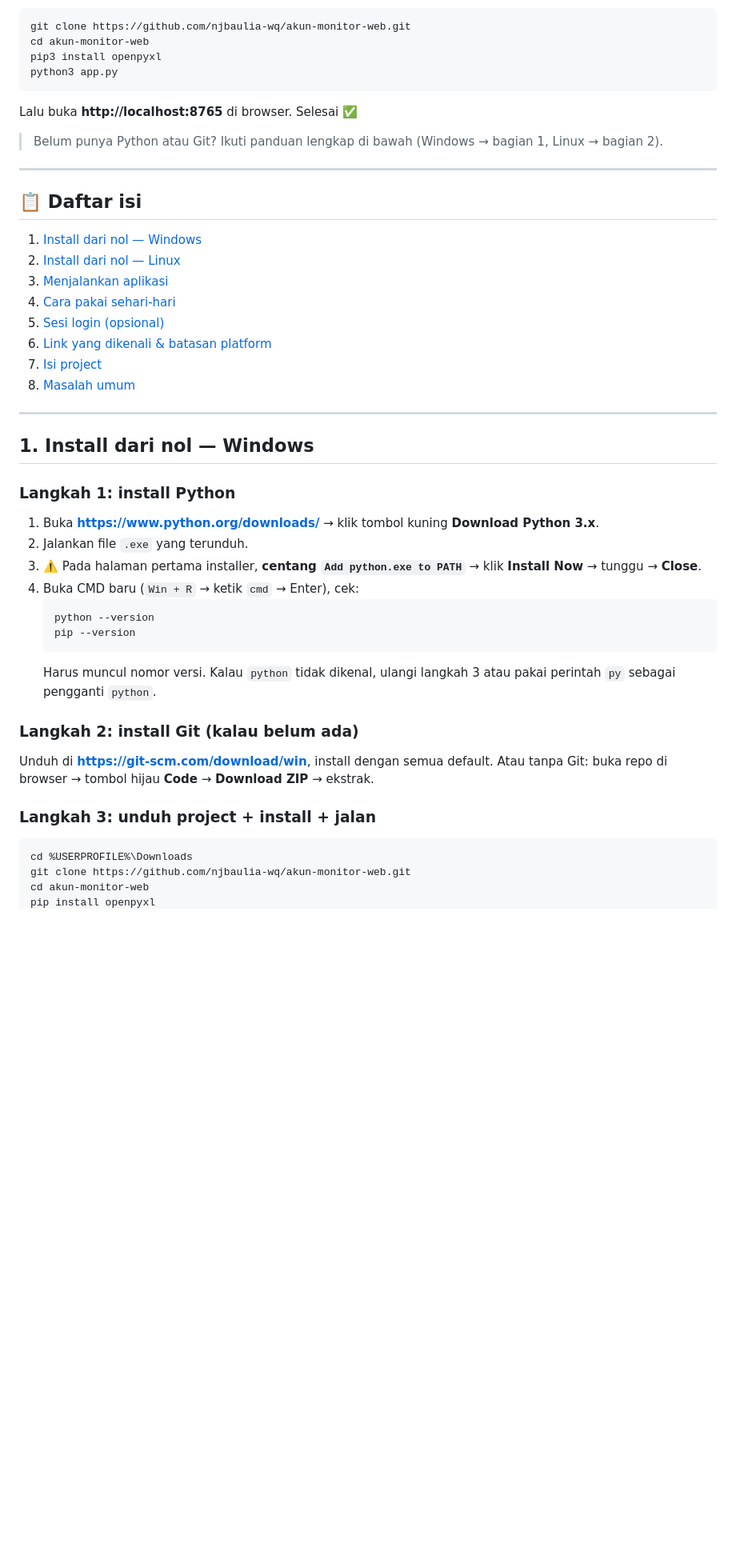
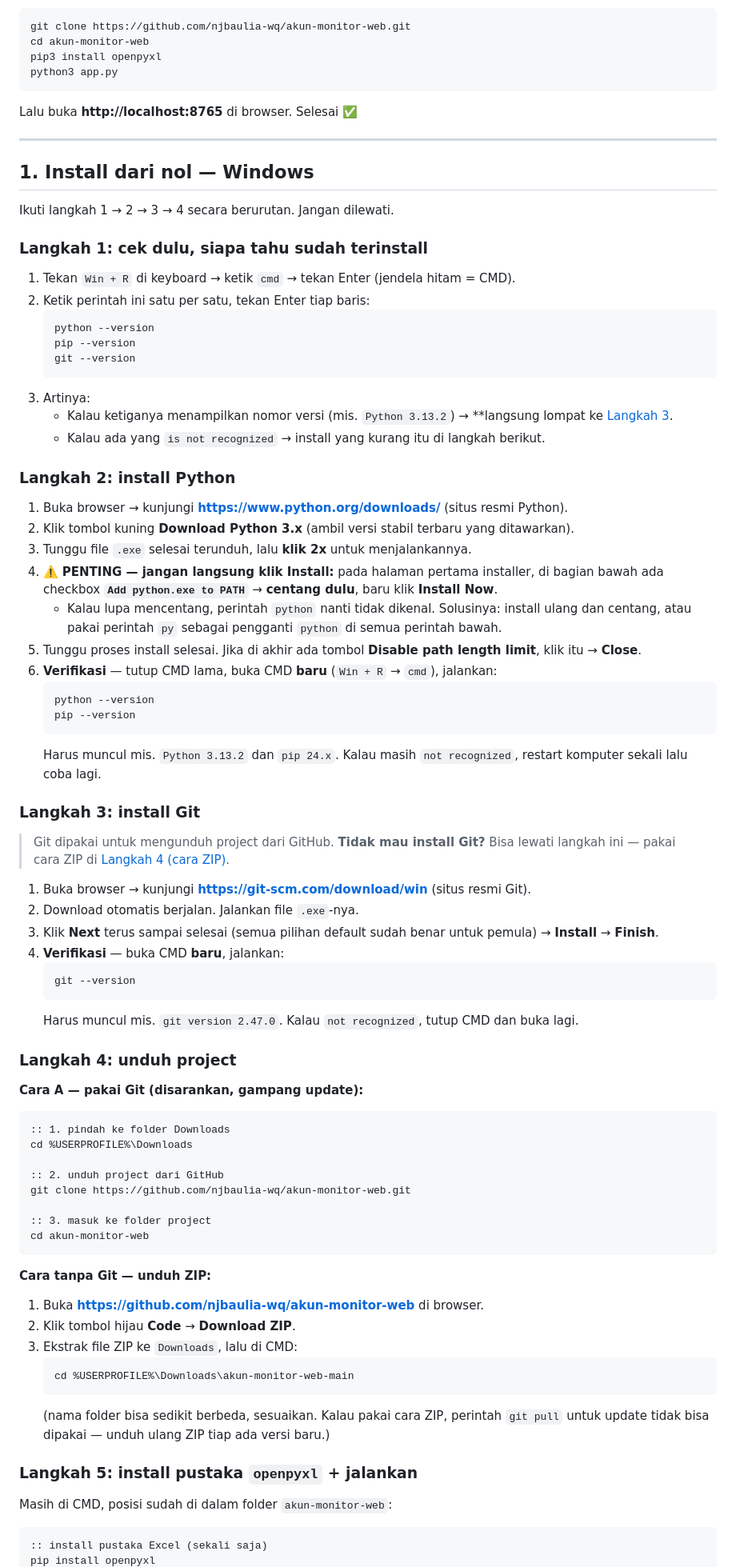
Before and after one commit to njbaulia-wq/akun-monitor-web, a Markdown page: README.md, the part around one of its changes. Shown at 80% size. GitHub-like rendering; blank space fills up the shorter version.

Commit message:
docs: README lengkap dari nol (cek awal, install Git+Python, verifikasi tiap langkah)

````diff
--- a/README.md
+++ b/README.md
@@ -37,45 +65,82 @@ python3 app.py
 
 Lalu buka **http://localhost:8765** di browser. Selesai ✅
 
-> Belum punya Python atau Git? Ikuti panduan lengkap di bawah (Windows → bagian 1, Linux → bagian 2).
-
----
-
-## 📋 Daftar isi
-
-1. [Install dari nol — Windows](#1-install-dari-nol--windows)
-2. [Install dari nol — Linux](#2-install-dari-nol--linux)
-3. [Menjalankan aplikasi](#3-menjalankan-aplikasi)
-4. [Cara pakai sehari-hari](#4-cara-pakai-sehari-hari)
-5. [Sesi login (opsional)](#5-sesi-login-opsional)
-6. [Link yang dikenali & batasan platform](#6-link-yang-dikenali--batasan-platform)
-7. [Isi project](#7-isi-project)
-8. [Masalah umum](#8-masalah-umum)
-
 ---
 
 ## 1. Install dari nol — Windows
 
-### Langkah 1: install Python
+Ikuti langkah 1 → 2 → 3 → 4 secara berurutan. Jangan dilewati.
 
-1. Buka **https://www.python.org/downloads/** → klik tombol kuning **Download Python 3.x**.
-2. Jalankan file `.exe` yang terunduh.
-3. ⚠️ Pada halaman pertama installer, **centang `Add python.exe to PATH`** → klik **Install Now** → tunggu → **Close**.
-4. Buka CMD baru (`Win + R` → ketik `cmd` → Enter), cek:
+### Langkah 1: cek dulu, siapa tahu sudah terinstall
+
+1. Tekan `Win + R` di keyboard → ketik `cmd` → tekan Enter (jendela hitam = CMD).
+2. Ketik perintah ini satu per satu, tekan Enter tiap baris:
+   ```bat
+   python --version
+   pip --version
+   git --version
+   ```
+3. Artinya:
+   - Kalau ketiganya menampilkan nomor versi (mis. `Python 3.13.2`) → **langsung lompat ke [Langkah 3](#langkah-3-unduh-project).
+   - Kalau ada yang `is not recognized` → install yang kurang itu di langkah berikut.
+
+### Langkah 2: install Python
+
+1. Buka browser → kunjungi **https://www.python.org/downloads/** (situs resmi Python).
+2. Klik tombol kuning **Download Python 3.x** (ambil versi stabil terbaru yang ditawarkan).
+3. Tunggu file `.exe` selesai terunduh, lalu **klik 2x** untuk menjalankannya.
+4. ⚠️ **PENTING — jangan langsung klik Install:** pada halaman pertama installer, di bagian bawah ada checkbox **`Add python.exe to PATH`** → **centang dulu**, baru klik **Install Now**.
+   - Kalau lupa mencentang, perintah `python` nanti tidak dikenal. Solusinya: install ulang dan centang, atau pakai perintah `py` sebagai pengganti `python` di semua perintah bawah.
+5. Tunggu proses install selesai. Jika di akhir ada tombol **Disable path length limit**, klik itu → **Close**.
+6. **Verifikasi** — tutup CMD lama, buka CMD **baru** (`Win + R` → `cmd`), jalankan:
    ```bat
    python --version
    pip --version
    ```
-   Harus muncul nomor versi. Kalau `python` tidak dikenal, ulangi langkah 3 atau pakai perintah `py` sebagai pengganti `python`.
+   Harus muncul mis. `Python 3.13.2` dan `pip 24.x`. Kalau masih `not recognized`, restart komputer sekali lalu coba lagi.
 
-### Langkah 2: install Git (kalau belum ada)
+### Langkah 3: install Git
 
-Unduh di **https://git-scm.com/download/win**, install dengan semua default. Atau tanpa Git: buka repo di browser → tombol hijau **Code** → **Download ZIP** → ekstrak.
+> Git dipakai untuk mengunduh project dari GitHub. **Tidak mau install Git?** Bisa lewati langkah ini — pakai cara ZIP di [Langkah 4 (cara ZIP)](#cara-tanpa-git-unduh-zip).
 
-### Langkah 3: unduh project + install + jalan
+1. Buka browser → kunjungi **https://git-scm.com/download/win** (situs resmi Git).
+2. Download otomatis berjalan. Jalankan file `.exe`-nya.
+3. Klik **Next** terus sampai selesai (semua pilihan default sudah benar untuk pemula) → **Install** → **Finish**.
+4. **Verifikasi** — buka CMD **baru**, jalankan:
+   ```bat
+   git --version
+   ```
+   Harus muncul mis. `git version 2.47.0`. Kalau `not recognized`, tutup CMD dan buka lagi.
+
+### Langkah 4: unduh project
+
+**Cara A — pakai Git (disarankan, gampang update):**
 
 ```bat
+:: 1. pindah ke folder Downloads
 cd %USERPROFILE%\Downloads
+
+:: 2. unduh project dari GitHub
 git clone https://github.com/njbaulia-wq/akun-monitor-web.git
+
+:: 3. masuk ke folder project
 cd akun-monitor-web
+```
+
+**Cara tanpa Git — unduh ZIP:**
+
+1. Buka **https://github.com/njbaulia-wq/akun-monitor-web** di browser.
+2. Klik tombol hijau **Code** → **Download ZIP**.
+3. Ekstrak file ZIP ke `Downloads`, lalu di CMD:
+   ```bat
+   cd %USERPROFILE%\Downloads\akun-monitor-web-main
+   ```
+   (nama folder bisa sedikit berbeda, sesuaikan. Kalau pakai cara ZIP, perintah `git pull` untuk update tidak bisa dipakai — unduh ulang ZIP tiap ada versi baru.)
+
+### Langkah 5: install pustaka `openpyxl` + jalankan
+
+Masih di CMD, posisi sudah di dalam folder `akun-monitor-web`:
+
+```bat
+:: install pustaka Excel (sekali saja)
 pip install openpyxl
````
Also changed, not shown: other parts of README.md (+160 -61 lines).
